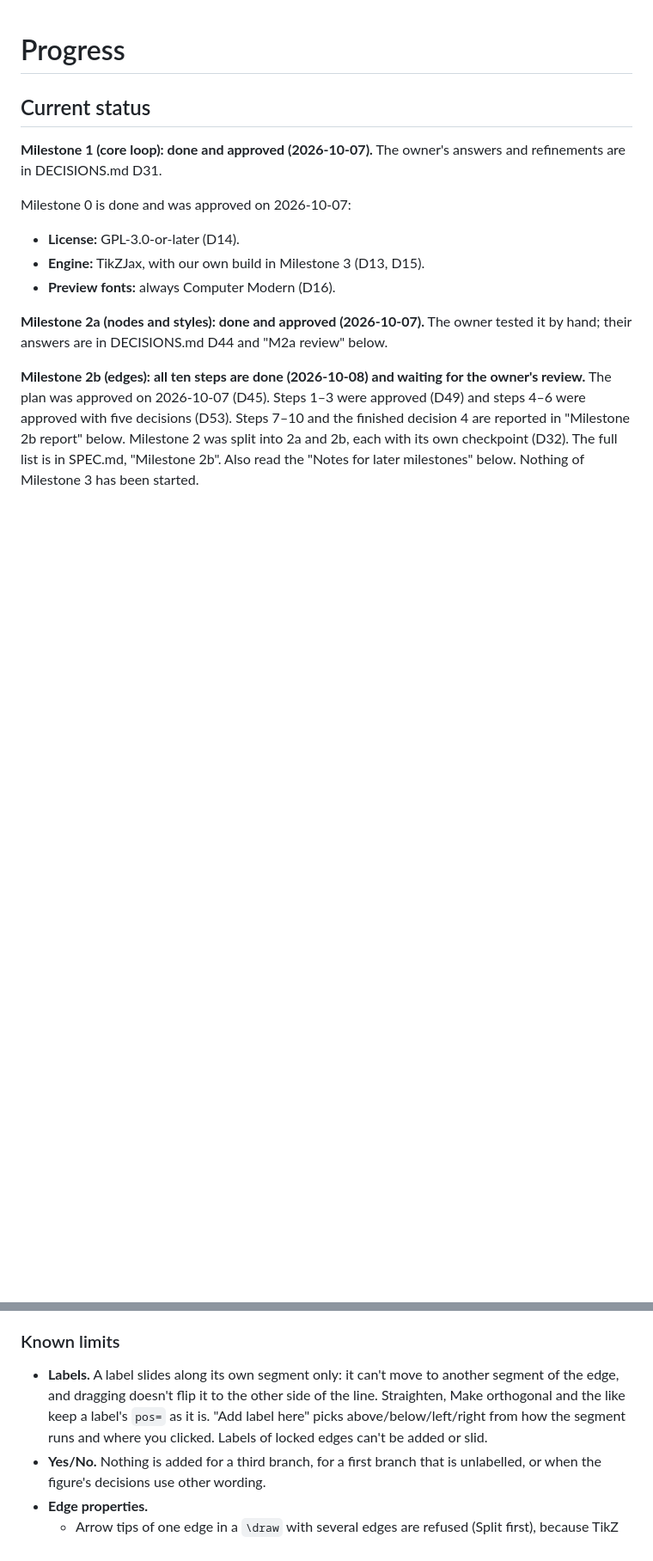
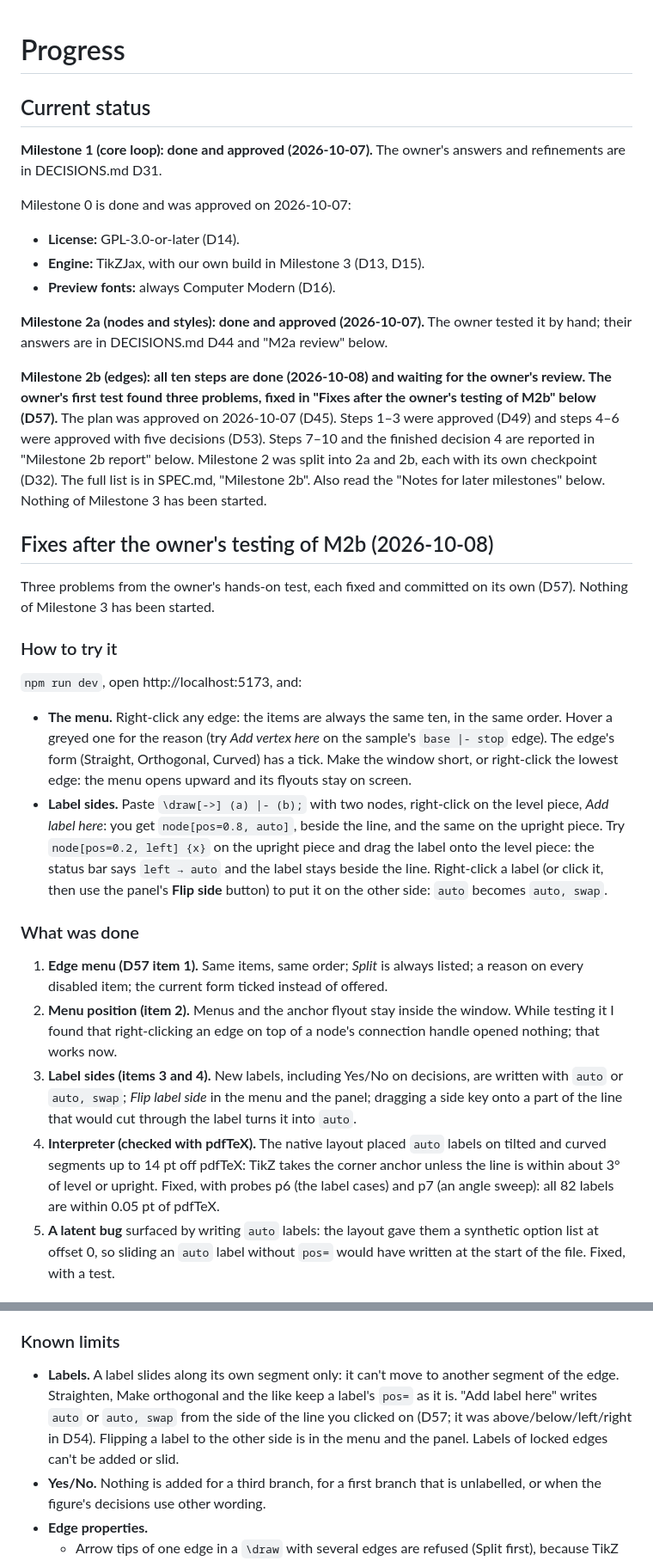
Before and after one commit to LoganAlexanderBurnett/tikzflow, a Markdown page: PROGRESS.md, 2 parts joined by grey strips. Shown at 86% size. Drawn GitHub-style; blank space fills up the shorter version.

Commit message:
Docs: D57 and the progress report for the fixes after M2b testing
Co-Authored-By: Claude Sonnet 5.5 <noreply@anthropic.com>

```diff
--- a/PROGRESS.md
+++ b/PROGRESS.md
@@ -10,4 +10,20 @@ Milestone 0 is done and was approved on 2026-10-07:
 
 **Milestone 2a (nodes and styles): done and approved (2026-10-07).** The owner tested it by hand; their answers are in DECISIONS.md D44 and "M2a review" below.
 
-**Milestone 2b (edges): all ten steps are done (2026-10-08) and waiting for the owner's review.** The plan was approved on 2026-10-07 (D45). Steps 1–3 were approved (D49) and steps 4–6 were approved with five decisions (D53). Steps 7–10 and the finished decision 4 are reported in "Milestone 2b report" below. Milestone 2 was split into 2a and 2b, each with its own checkpoint (D32). The full list is in SPEC.md, "Milestone 2b". Also read the "Notes for later milestones" below. Nothing of Milestone 3 has been started.
+**Milestone 2b (edges): all ten steps are done (2026-10-08) and waiting for the owner's review. The owner's first test found three problems, fixed in "Fixes after the owner's testing of M2b" below (D57).** The plan was approved on 2026-10-07 (D45). Steps 1–3 were approved (D49) and steps 4–6 were approved with five decisions (D53). Steps 7–10 and the finished decision 4 are reported in "Milestone 2b report" below. Milestone 2 was split into 2a and 2b, each with its own checkpoint (D32). The full list is in SPEC.md, "Milestone 2b". Also read the "Notes for later milestones" below. Nothing of Milestone 3 has been started.
+
+## Fixes after the owner's testing of M2b (2026-10-08)
+Three problems from the owner's hands-on test, each fixed and committed on its own (D57). Nothing of Milestone 3 has been started.
+
+### How to try it
+`npm run dev`, open http://localhost:5173, and:
+- **The menu.** Right-click any edge: the items are always the same ten, in the same order. Hover a greyed one for the reason (try *Add vertex here* on the sample's `base |- stop` edge). The edge's form (Straight, Orthogonal, Curved) has a tick. Make the window short, or right-click the lowest edge: the menu opens upward and its flyouts stay on screen.
+- **Label sides.** Paste `\draw[->] (a) |- (b);` with two nodes, right-click on the level piece, *Add label here*: you get `node[pos=0.8, auto]`, beside the line, and the same on the upright piece. Try `node[pos=0.2, left] {x}` on the upright piece and drag the label onto the level piece: the status bar says `left → auto` and the label stays beside the line. Right-click a label (or click it, then use the panel's **Flip side** button) to put it on the other side: `auto` becomes `auto, swap`.
+
+### What was done
+1. **Edge menu (D57 item 1).** Same items, same order; *Split* is always listed; a reason on every disabled item; the current form ticked instead of offered.
+2. **Menu position (item 2).** Menus and the anchor flyout stay inside the window. While testing it I found that right-clicking an edge on top of a node's connection handle opened nothing; that works now.
+3. **Label sides (items 3 and 4).** New labels, including Yes/No on decisions, are written with `auto` or `auto, swap`; *Flip label side* in the menu and the panel; dragging a side key onto a part of the line that would cut through the label turns it into `auto`.
+4. **Interpreter (checked with pdfTeX).** The native layout placed `auto` labels on tilted and curved segments up to 14 pt off pdfTeX: TikZ takes the corner anchor unless the line is within about 3° of level or upright. Fixed, with probes p6 (the label cases) and p7 (an angle sweep): all 82 labels are within 0.05 pt of pdfTeX.
+5. **A latent bug** surfaced by writing `auto` labels: the layout gave them a synthetic option list at offset 0, so sliding an `auto` label without `pos=` would have written at the start of the file. Fixed, with a test.
+
@@ -46,7 +73,7 @@ Steps 7–10 were done in one go, as the owner asked, with a commit after each.
 - I checked the edge panel, the label box and the result of Delete in screenshots from Playwright's Edge. The app's browser pane still can't take screenshots in this environment.
 
 ### Known limits
-- **Labels.** A label slides along its own segment only: it can't move to another segment of the edge, and dragging doesn't flip it to the other side of the line. Straighten, Make orthogonal and the like keep a label's `pos=` as it is. "Add label here" picks above/below/left/right from how the segment runs and where you clicked. Labels of locked edges can't be added or slid.
+- **Labels.** A label slides along its own segment only: it can't move to another segment of the edge. Straighten, Make orthogonal and the like keep a label's `pos=` as it is. "Add label here" writes `auto` or `auto, swap` from the side of the line you clicked on (D57; it was above/below/left/right in D54). Flipping a label to the other side is in the menu and the panel. Labels of locked edges can't be added or slid.
 - **Yes/No.** Nothing is added for a third branch, for a first branch that is unlabelled, or when the figure's decisions use other wording.
 - **Edge properties.**
   - Arrow tips of one edge in a `\draw` with several edges are refused (Split first), because TikZ gives them to the whole path. Dashes, colour and width go to the whole path and the panel says "This path".
```
Also changed, not shown: other parts of PROGRESS.md (+11 -0 lines), CLAUDE.md (+1 -1 lines).
